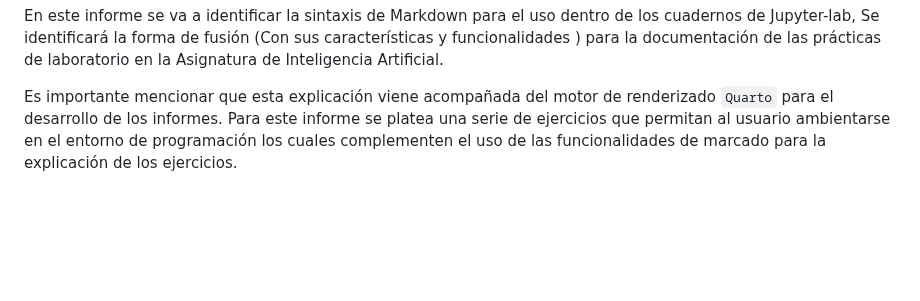
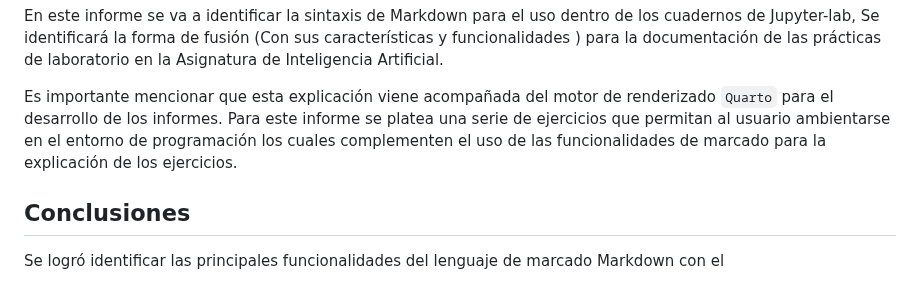
Before and after one commit to SantiagoMSalazar/Booky, a Markdown page: Artificial intelligence/Machine Learning y Feature Selection.md, the part around the change. Drawn GitHub-style; blank space fills up the shorter version.

Commit message:
vault backup: 2023-06-01 17:00:28

```diff
--- a/Artificial intelligence/Machine Learning y Feature Selection.md
+++ b/Artificial intelligence/Machine Learning y Feature Selection.md
@@ -137,3 +137,5 @@ Los cuadernos de Jupyter-lab son una forma adecuada en la que los analistas y ci
 En este informe se va a identificar la sintaxis de Markdown para el uso dentro de los cuadernos de Jupyter-lab, Se identificará la forma de fusión (Con sus características y funcionalidades ) para la documentación de las prácticas de laboratorio en la Asignatura de Inteligencia Artificial.
 
 Es importante mencionar que esta explicación viene acompañada del motor de renderizado `Quarto` para el desarrollo de los informes. Para este informe se platea una serie de ejercicios que permitan al usuario ambientarse en el entorno de programación los cuales complementen el uso de las funcionalidades de marcado para la explicación de los ejercicios.
+## Conclusiones
+Se logró identificar las principales funcionalidades del lenguaje de marcado Markdown con el
```
